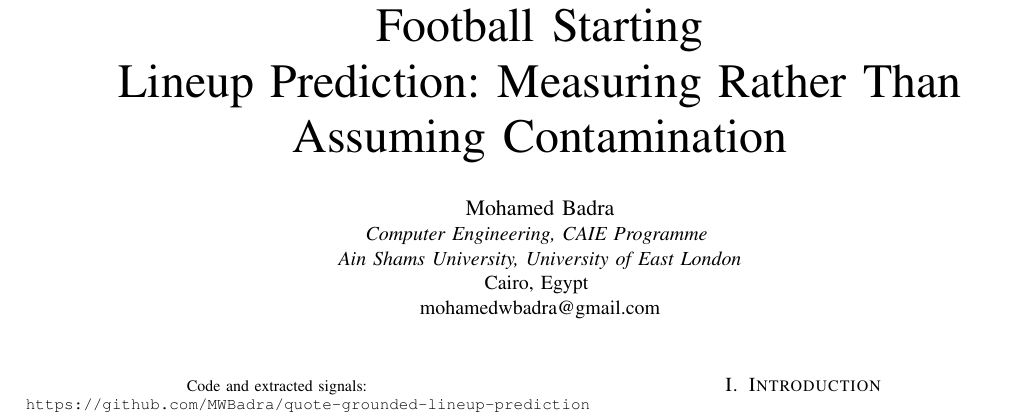
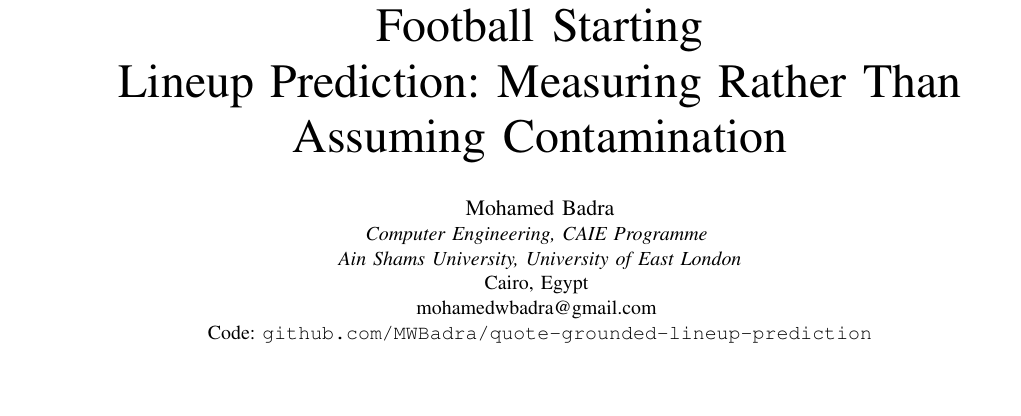
Before and after one commit to MWBadra/quote-grounded-lineup-prediction, a LaTeX paper (paper.tex): part of page 1 of 8, cut so that both start at the same text, the shorter picture padded with empty space. Compiled offline with pdfLaTeX.

Commit message:
Move repo link into the author block and make it clickable
Loads hyperref (after cite, hidelinks) so the email and repository link are
live annotations rather than plain text. Drops the separate centred block
below the title.

```diff
--- a/paper.tex
+++ b/paper.tex
@@ -8,6 +8,9 @@
 \usepackage{xcolor}
 \usepackage{booktabs}
 \usepackage{stfloats}
+% hyperref last, after cite, so it can patch the citation commands rather than
+% be patched over. hidelinks keeps the coloured frames out of the print copy.
+\usepackage[hidelinks,breaklinks]{hyperref}
 \graphicspath{{figures/}{./}}
 \def\BibTeX{{\rm B\kern-.05em{\sc i\kern-.025em b}\kern-.08em
     T\kern-.1667em\lower.7ex\hbox{E}\kern-.125emX}}
@@ -19,17 +22,11 @@
 \IEEEauthorblockA{\textit{Computer Engineering, CAIE Programme} \\
 \textit{Ain Shams University, University of East London}\\
 Cairo, Egypt \\
-mohamedwbadra@gmail.com}
+\href{mailto:mohamedwbadra@gmail.com}{mohamedwbadra@gmail.com} \\
+Code: \href{https://github.com/MWBadra/quote-grounded-lineup-prediction}{\texttt{github.com/MWBadra/quote-grounded-lineup-prediction}}}
 }
 
 \maketitle
-
-\begin{center}
-\vspace{-4mm}
-\footnotesize
-Code and extracted signals: \texttt{https://github.com/MWBadra/quote-grounded-lineup-prediction}
-\vspace{2mm}
-\end{center}
 
 \begin{abstract}
 Predicting a football manager's starting eleven before kick-off is difficult because the decisive information --- injuries, rest and internal competition --- appears in natural language rather than in structured databases. This paper fuses tabular match data with contextual signals extracted from pre-match reporting by a large language model (LLM), evaluated on the complete 2025--2026 English Premier League season: 740 team-matches and 20{,}287 player-match observations with confirmed team sheets as labels. The pipeline identifies nine or more of the eleven starters in $70.3\%$ of validation squads, against $56.4\%$ for the strongest no-model recency rule passed through the identical assignment stage, and attains $80.89\%$ constrained lineup accuracy. Two design decisions distinguish the study: the candidate pool is the club's \emph{available} squad, a mean of 27.4 players reconstructed from per-gameweek availability snapshots rather than the announced matchday squad of roughly twenty; and every extracted signal must cite a verbatim span verified against the retrieved text in code, so that a signal recalled rather than read is discarded. The pooled contribution of the contextual block is small, $+0.0008$ in accuracy and a significant $+0.0040$ in ROC-AUC, and we argue this is the expected result rather than a disappointing one: selection is governed by ability and recent participation, which the tabular block already encodes, leaving language only the residual of decisions driven by injury, rest and managerial intent. The effect is therefore properly read at squad level, where the contextual block is worth $+2.5$ points at nine-of-eleven, and on the $7.23\%$ of rows the signal actually reaches, where it lifts ROC-AUC by $+0.0363$ ($95\%$ CI $[+0.019, +0.053]$), nine times the pooled gain. A three-arm ablation then measures rather than assumes contamination. Prompted with no sources the same model reaches ROC-AUC $0.654$ on $68.4\%$ of player-matches; but on the cases where both conditions speak, the unsourced signal falls to $0.513$, indistinguishable from chance, against $0.713$ for the quote-grounded one, agreeing only $34.1\%$ of the time. We further report three negative results, on formation forecasting, positional partitioning and richer encodings of the LLM output.
```
Also changed, not shown: paper.pdf.
